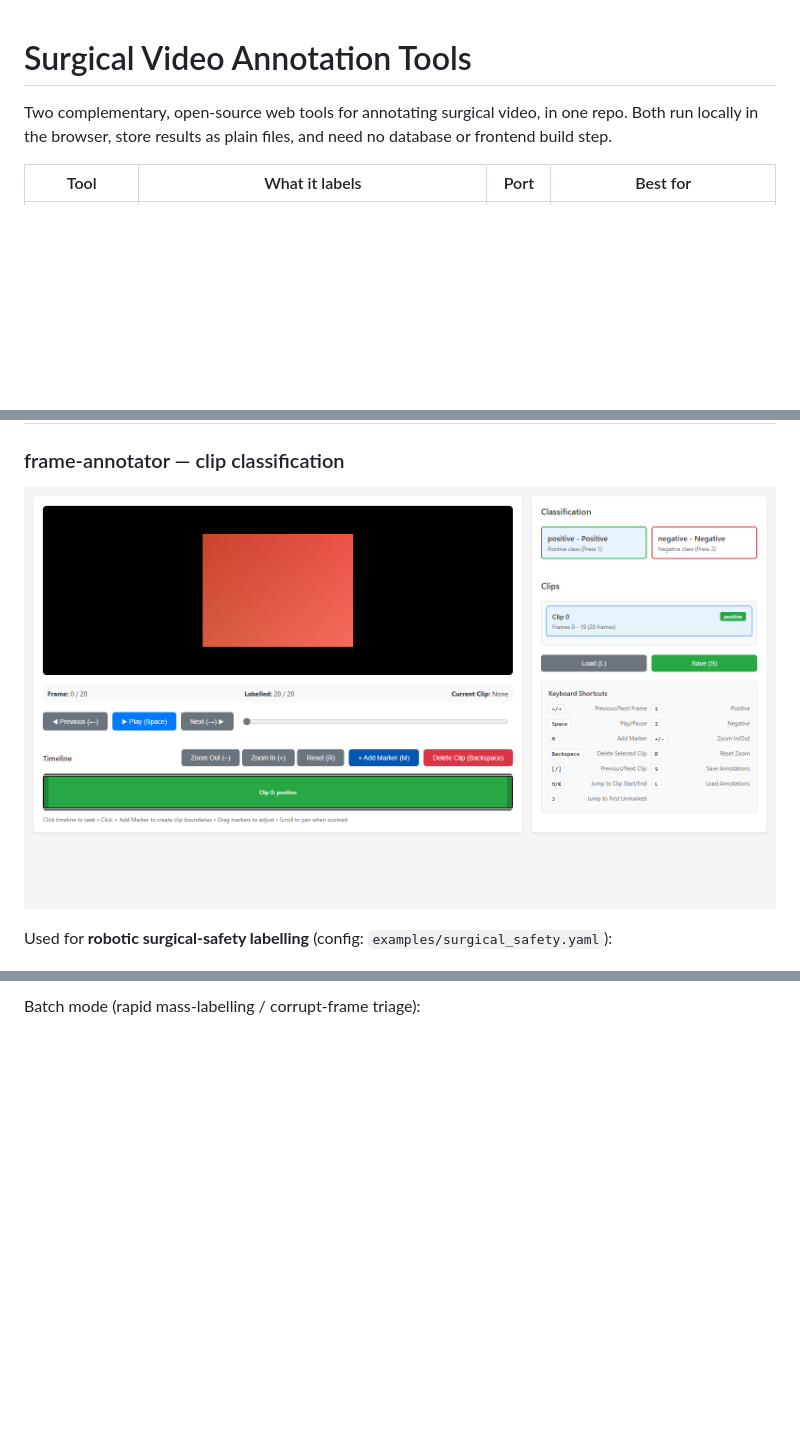
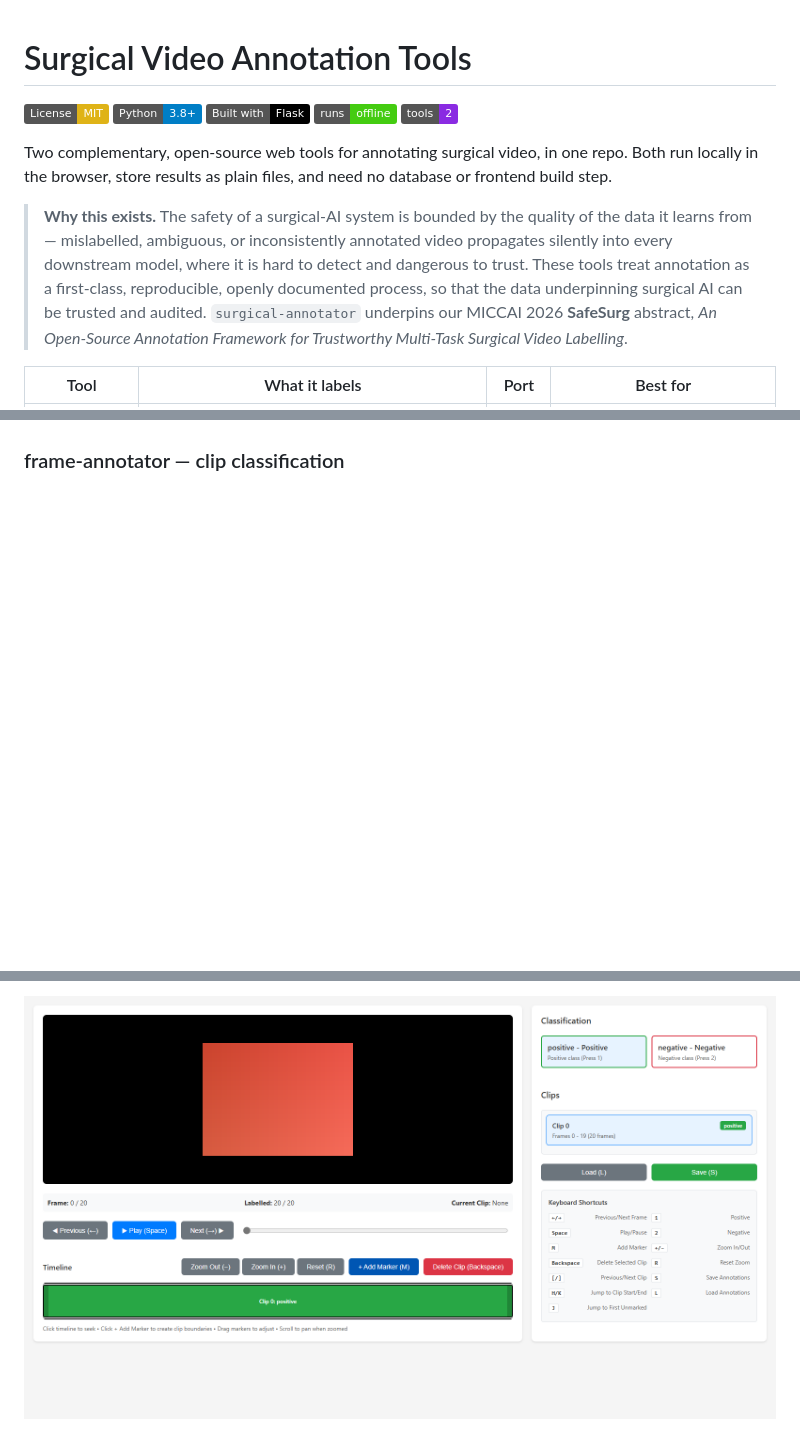
Before and after one commit to omariosc/frame-annotator, a Markdown page: README.md, 3 parts joined by grey strips. Rendered like a GitHub page; badges without logos; blank space fills up the shorter version.

```diff
--- a/README.md
+++ b/README.md
@@ -1,6 +1,14 @@
 # Surgical Video Annotation Tools
 
+[![License: MIT](https://img.shields.io/badge/License-MIT-yellow.svg)](LICENSE)
+![Python 3.8+](https://img.shields.io/badge/Python-3.8%2B-blue.svg)
+![Built with Flask](https://img.shields.io/badge/Built%20with-Flask-000000.svg?logo=flask&logoColor=white)
+![Runs offline](https://img.shields.io/badge/runs-offline-success.svg)
+![Tools](https://img.shields.io/badge/tools-2-blueviolet.svg)
+
 Two complementary, open-source web tools for annotating surgical video, in one repo. Both run locally in the browser, store results as plain files, and need no database or frontend build step.
+
+> **Why this exists.** The safety of a surgical-AI system is bounded by the quality of the data it learns from — mislabelled, ambiguous, or inconsistently annotated video propagates silently into every downstream model, where it is hard to detect and dangerous to trust. These tools treat annotation as a first-class, reproducible, openly documented process, so that the data underpinning surgical AI can be trusted and audited. `surgical-annotator` underpins our MICCAI 2026 **SafeSurg** abstract, *An Open-Source Annotation Framework for Trustworthy Multi-Task Surgical Video Labelling*.
 
 | Tool | What it labels | Port | Best for |
 |------|----------------|------|----------|
@@ -16,7 +38,4 @@ Two complementary, open-source web tools for annotating surgical video, in one r
 ### frame-annotator — clip classification
-![frame-annotator interface](docs/screenshots/overview.png)
-
-Used for **robotic surgical-safety labelling** (config: `examples/surgical_safety.yaml`):
 
 ![Surgical safety annotation config](docs/screenshots/surgical_safety.png)
 
@@ -25,3 +43,3 @@ Used for **robotic surgical-safety labelling** (config: `examples/surgical_safet
 
-Batch mode (rapid mass-labelling / corrupt-frame triage):
+![frame-annotator interface](docs/screenshots/overview.png)
 
```
Also changed, not shown: other parts of README.md (+16 -9 lines).
